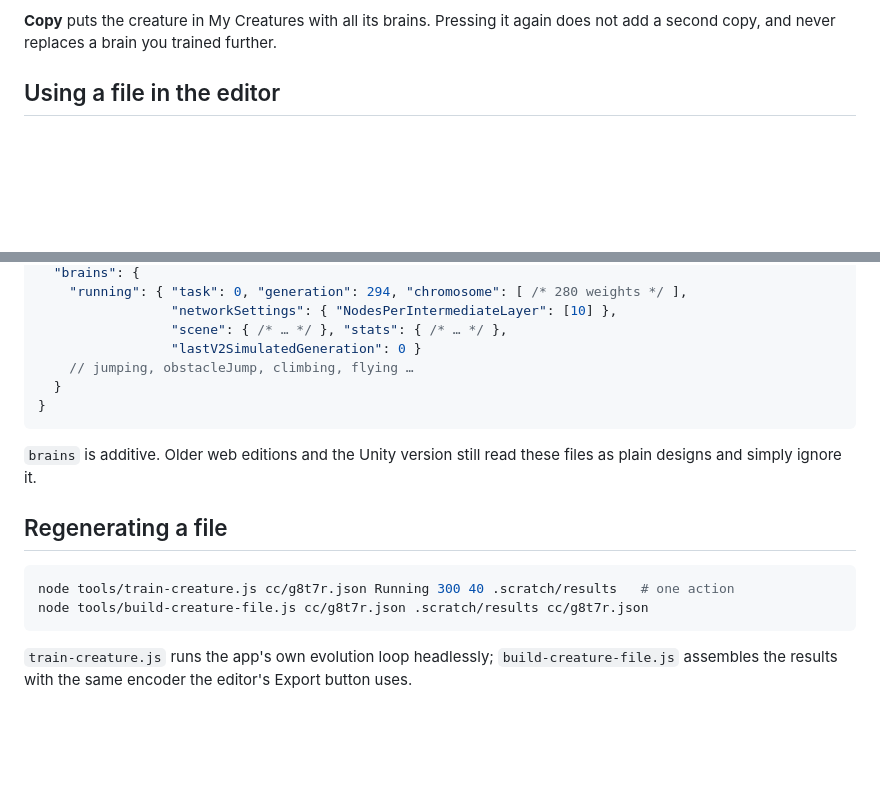
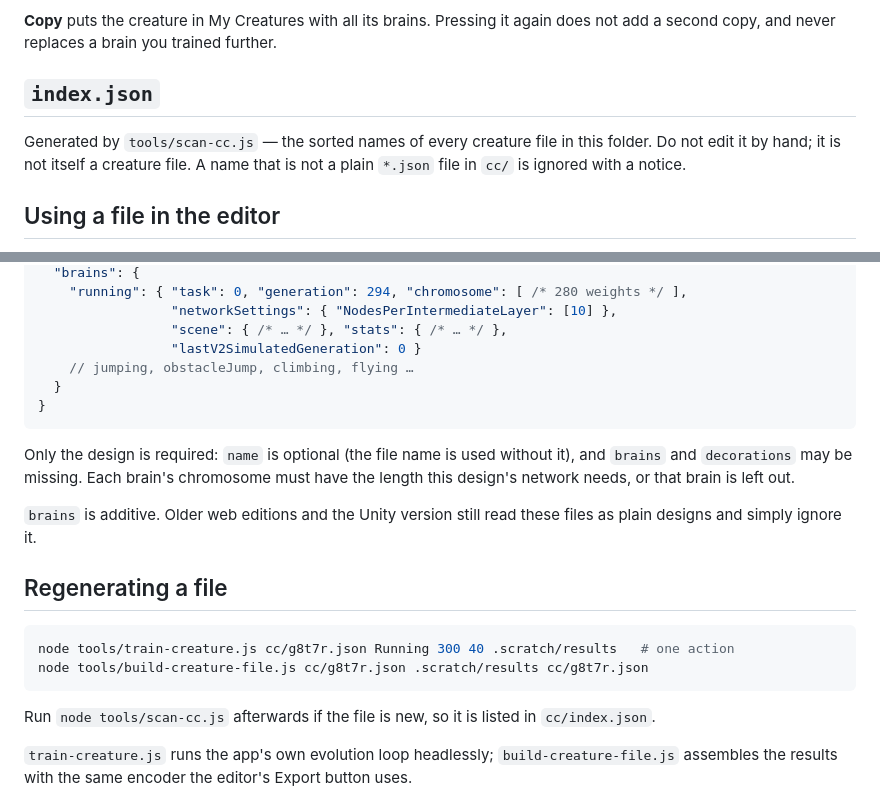
Before and after one commit to proton-arcade/evo, a Markdown page: cc/README.md, 2 parts joined by grey strips. Drawn GitHub-style; blank space fills up the shorter version.

````diff
--- a/cc/README.md
+++ b/cc/README.md
@@ -24,6 +24,12 @@ the design is left out with a notice.
 
 **Copy** puts the creature in My Creatures with all its brains. Pressing it again does not
 add a second copy, and never replaces a brain you trained further.
+
+## `index.json`
+
+Generated by `tools/scan-cc.js` — the sorted names of every creature file in this folder. Do not
+edit it by hand; it is not itself a creature file. A name that is not a plain `*.json` file
+in `cc/` is ignored with a notice.
 
 ## Using a file in the editor
 
@@ -56,6 +62,10 @@ The plain creature design keys, plus one extra entry:
 }
 ```
 
+Only the design is required: `name` is optional (the file name is used without it), and `brains`
+and `decorations` may be missing. Each brain's chromosome must have the length this design's
+network needs, or that brain is left out.
+
 `brains` is additive. Older web editions and the Unity version still read these files as
 plain designs and simply ignore it.
 
@@ -65,6 +75,8 @@ plain designs and simply ignore it.
 node tools/train-creature.js cc/g8t7r.json Running 300 40 .scratch/results   # one action
 node tools/build-creature-file.js cc/g8t7r.json .scratch/results cc/g8t7r.json
 ```
+
+Run `node tools/scan-cc.js` afterwards if the file is new, so it is listed in `cc/index.json`.
 
 `train-creature.js` runs the app's own evolution loop headlessly; `build-creature-file.js`
 assembles the results with the same encoder the editor's Export button uses.
````
Also changed, not shown: README.md (+47 -3 lines).
